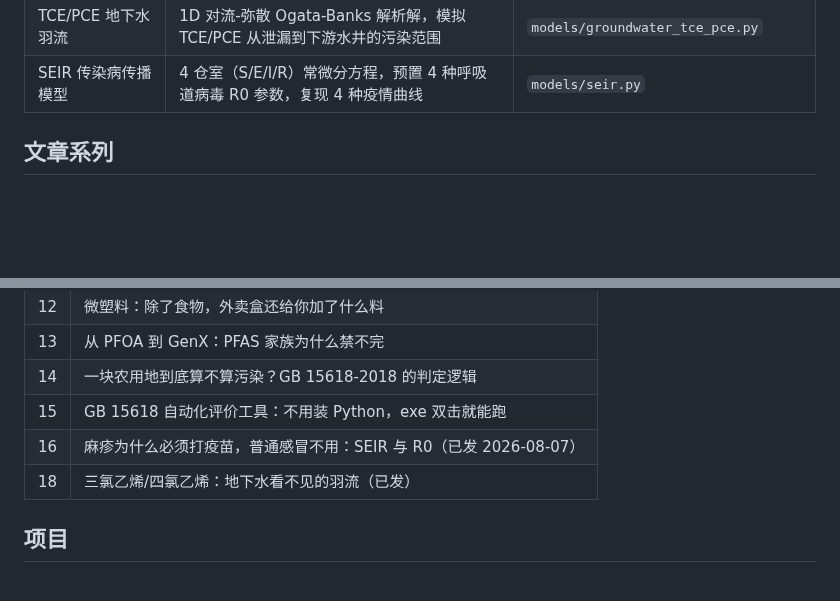
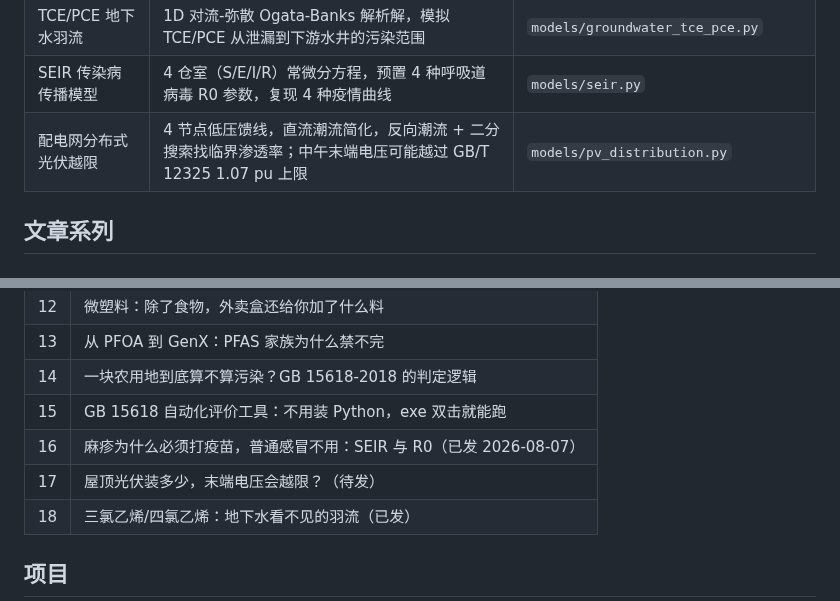
Before and after one commit to HuangWuwutelling/ml-learning, a Markdown page: README.md, 2 parts joined by grey strips. GitHub-like rendering; blank space fills up the shorter version.

Commit message:
docs: README 登记 env/17（分布式光伏越限）+ pv_distribution 模型表

```diff
--- a/README.md
+++ b/README.md
@@ -57,6 +57,7 @@
 | 电镀厂 Cr(VI) 健康风险 | 同一工厂 Cr(VI) 扩散、土壤累积、吸入/摄入致癌风险评估（US EPA IRIS） | `models/electroplating_cr.py` |
 | TCE/PCE 地下水羽流 | 1D 对流-弥散 Ogata-Banks 解析解，模拟 TCE/PCE 从泄漏到下游水井的污染范围 | `models/groundwater_tce_pce.py` |
 | SEIR 传染病传播模型 | 4 仓室（S/E/I/R）常微分方程，预置 4 种呼吸道病毒 R0 参数，复现 4 种疫情曲线 | `models/seir.py` |
+| 配电网分布式光伏越限 | 4 节点低压馈线，直流潮流简化，反向潮流 + 二分搜索找临界渗透率；中午末端电压可能越过 GB/T 12325 1.07 pu 上限 | `models/pv_distribution.py` |
 
 ## 文章系列
 
@@ -158,6 +159,7 @@ RAG、AI Agent、Prompt Engineering、Fine-tuning 等 LLM 工程实践。
 | 14 | 一块农用地到底算不算污染？GB 15618-2018 的判定逻辑 |
 | 15 | GB 15618 自动化评价工具：不用装 Python，exe 双击就能跑 |
 | 16 | 麻疹为什么必须打疫苗，普通感冒不用：SEIR 与 R0（已发 2026-08-07） |
+| 17 | 屋顶光伏装多少，末端电压会越限？（待发） |
 | 18 | 三氯乙烯/四氯乙烯：地下水看不见的羽流（已发） |
 
 ## 项目
```
